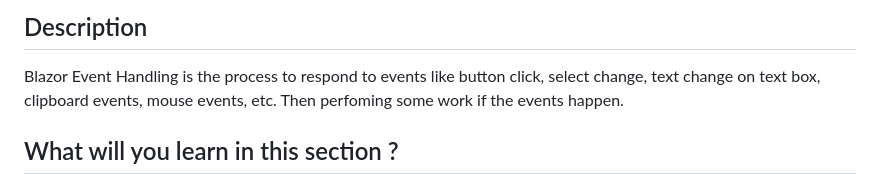
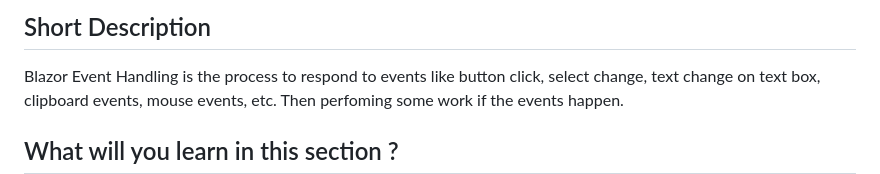
Before and after one commit to dark-doraemon/FirstBlazorApp, a Markdown page: README.md, the part around the change. GitHub-like rendering.

```diff
--- a/README.md
+++ b/README.md
@@ -1,4 +1,4 @@
-## Description
+## Short Description
 Blazor Event Handling is the process to respond to events like button click, select change, text change on text box, clipboard events, mouse events, etc. Then perfoming some work if the events happen.
 
 ## What will you learn in this section ?
```
